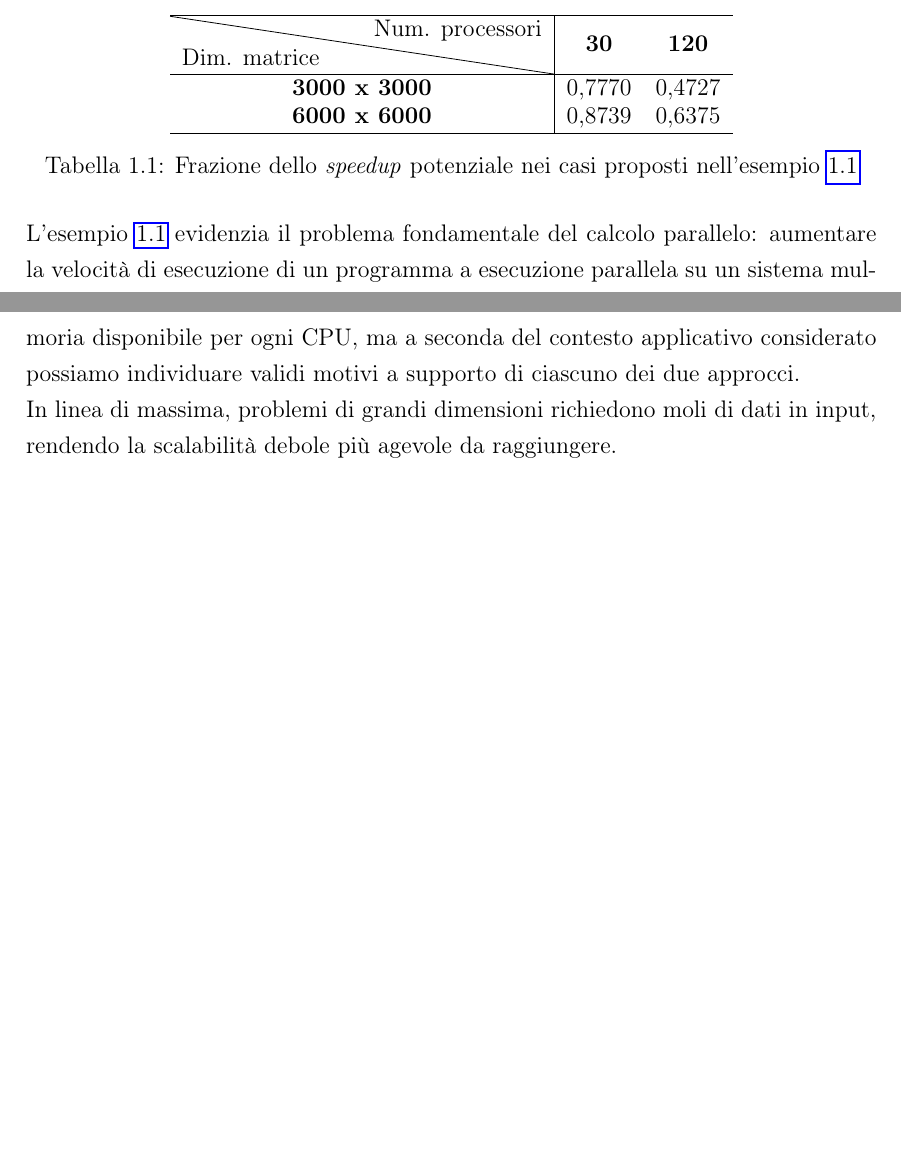
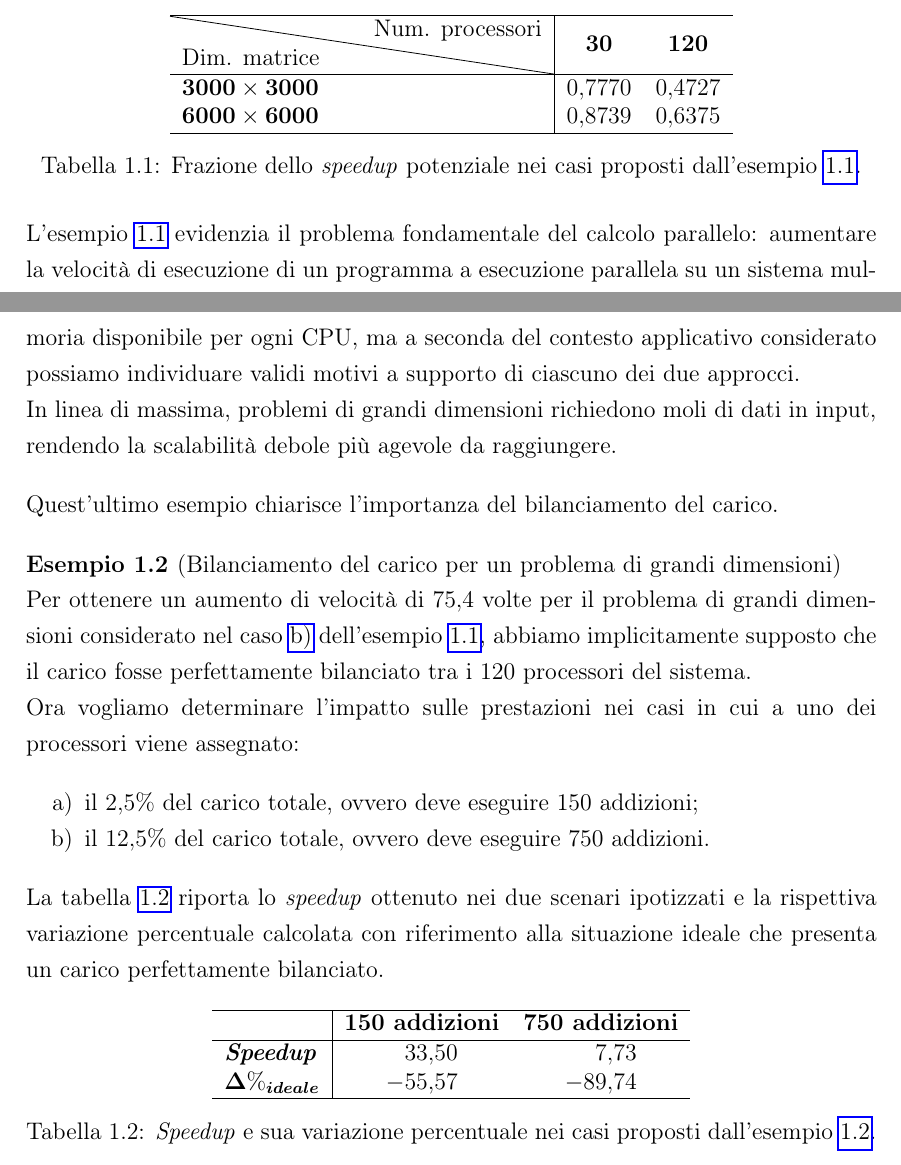
Before and after one commit to Thomas-Fabbris/calcolo-parallelo-con-matlab, a LaTeX thesis (Tesi/Tesi.tex, which reads Tesi/Capitoli/Capitolo 1/SfideSoftwareParallelo.tex): two parts of pages 16 and 17 of 28, joined at a grey line, cut so that both start at the same text, the shorter picture padded with empty space. Compiled offline with pdfLaTeX.

Commit message:
Aggiunta esempio paragrafo 1.3

```diff
--- a/Tesi/Capitoli/Capitolo 1/SfideSoftwareParallelo.tex
+++ b/Tesi/Capitoli/Capitolo 1/SfideSoftwareParallelo.tex
@@ -107,16 +107,15 @@ Di seguito, effettuiamo una semplice analisi prestazionale di un problema di gra
 
     \begin{table}[htbp]
     \centering
-        \begin{tabular}{c|cc}
+    \begin{tabular}{l | S[table-format=1.4] S[table-format=1.4]}
         \hline
-            \diagbox{Dim. matrice}{Num. processori} & \textbf{30} & \textbf{120} \\
+        \diagbox{Dim. matrice}{Num. processori} & {\textbf{30}} & {\textbf{120}} \\
         \hline
-            \textbf{3000 x 3000}                    & 0,7770    & 0,4727    \\
-            \textbf{6000 x 6000}                    & 0,8739    & 0,6375    \\
+        \textbf{\numproduct{3000 x 3000}} & 0.7770 & 0.4727 \\
+        \textbf{\numproduct{6000 x 6000}} & 0.8739 & 0.6375 \\
         \hline
     \end{tabular}
-
-        \caption{Frazione dello \textit{speedup} potenziale nei casi proposti nell'esempio \ref{esempio:analisiGrandiDimensioni}}
+    \caption{Frazione dello \textit{speedup} potenziale nei casi proposti dall'esempio \ref{esempio:analisiGrandiDimensioni}.}
     \label{tab:RisultatiAnalisiGrandiDimensioni}
 \end{table}
 \end{esempio}
@@ -141,3 +140,32 @@ Potremmo essere erroneamente indotti a pensare che la scalabilit\`a debole sia p
 del contesto applicativo considerato possiamo individuare validi motivi a supporto di ciascuno dei due approcci.\newline
 In linea di massima, problemi di grandi
 dimensioni richiedono moli di dati in input, rendendo la scalabilit\`a debole pi\`u agevole da raggiungere.
+
+Quest'ultimo esempio chiarisce l'importanza del bilanciamento del carico.
+
+\begin{esempio}[Bilanciamento del carico per un problema di grandi dimensioni]
+    \label{esempio:bilanciamentoCarico}
+    Per ottenere un aumento di velocit\`a di \num{75.4} volte per il problema di grandi dimensioni considerato nel caso \ref{item:ultimoAnalisiGrandiDimensioni}
+    dell'esempio \ref{esempio:analisiGrandiDimensioni}, abbiamo implicitamente supposto che il carico fosse perfettamente bilanciato tra i $120$ processori del sistema.\newline
+    Ora vogliamo determinare l'impatto sulle prestazioni nei casi in cui a uno dei processori viene assegnato:
+    \begin{enumerate}[label=\alph*),noitemsep]
+        \item il \num{2.5}\% del carico totale, ovvero deve eseguire 150 addizioni;\label{item:primoBilanciamentoCarico}
+        \item il \num{12.5}\% del carico totale, ovvero deve eseguire 750 addizioni.\label{item:ultimoBilanciamentoCarico}
+    \end{enumerate}
+    La tabella \ref{tab:RisultatiBilanciamentoCarico} riporta lo \textit{speedup} ottenuto nei due scenari ipotizzati e la rispettiva variazione percentuale calcolata con riferimento alla situazione ideale che presenta un carico perfettamente bilanciato.
+
+    \begin{table}[htbp]
+        \centering
+        \begin{tabular}{l | S[table-format=-2.2] S[table-format=-2.2]}
+            \hline
+            {}                               & {\textbf{150 addizioni}} & {\textbf{750 addizioni}} \\
+            \hline
+            \textbf{\textit{Speedup}}        & 33.50                           & 7.73                           \\
+            \boldsymbol{$\Delta\%_{ideale}$} & -55.57                         & -89.74                         \\
+            \hline
+        \end{tabular}
+
+        \caption{\textit{Speedup} e sua variazione percentuale nei casi proposti dall'esempio \ref{esempio:bilanciamentoCarico}.}
+        \label{tab:RisultatiBilanciamentoCarico}
+    \end{table}
+\end{esempio}
--- a/Tesi/Tesi.tex
+++ b/Tesi/Tesi.tex
@@ -88,6 +88,8 @@
 }
 \lstset{style=MatlabStyle}
 
+\sisetup{output-decimal-marker = {,}, product-units = single, detect-weight}
+
 \setlength{\parindent}{0pt}
 \setlength{\parskip}{1em}
 \raggedbottom
```
Also changed, not shown: Tesi/Capitoli/Capitolo 1/CauseParallelismo.tex (+1 -1 lines), Tesi/Tesi.pdf, Tesi/Capitoli/Capitolo 1/SfideSoftwareParallelo.tex (4 more changed lines). Lines whose indentation alone changed are shown as unchanged.
